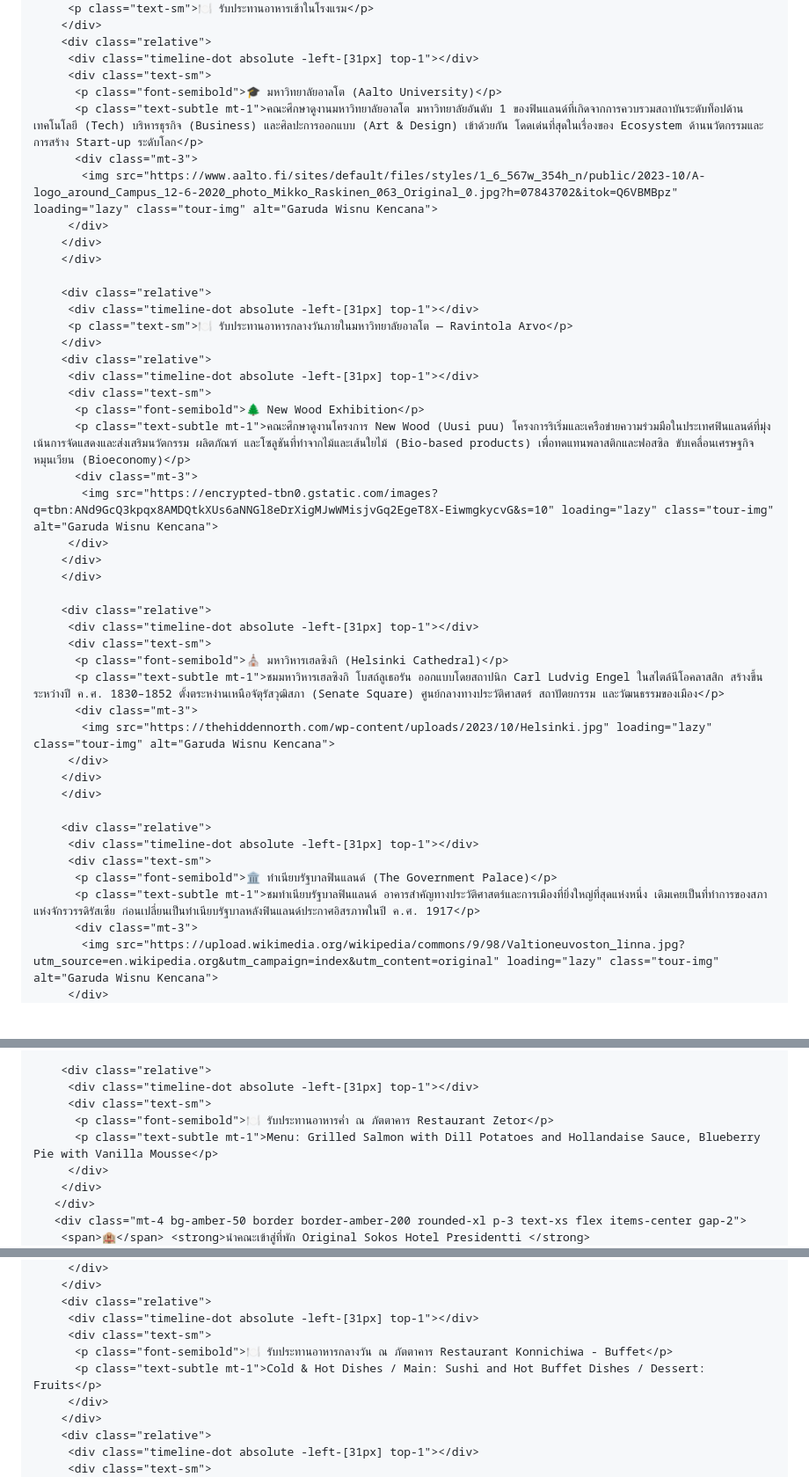
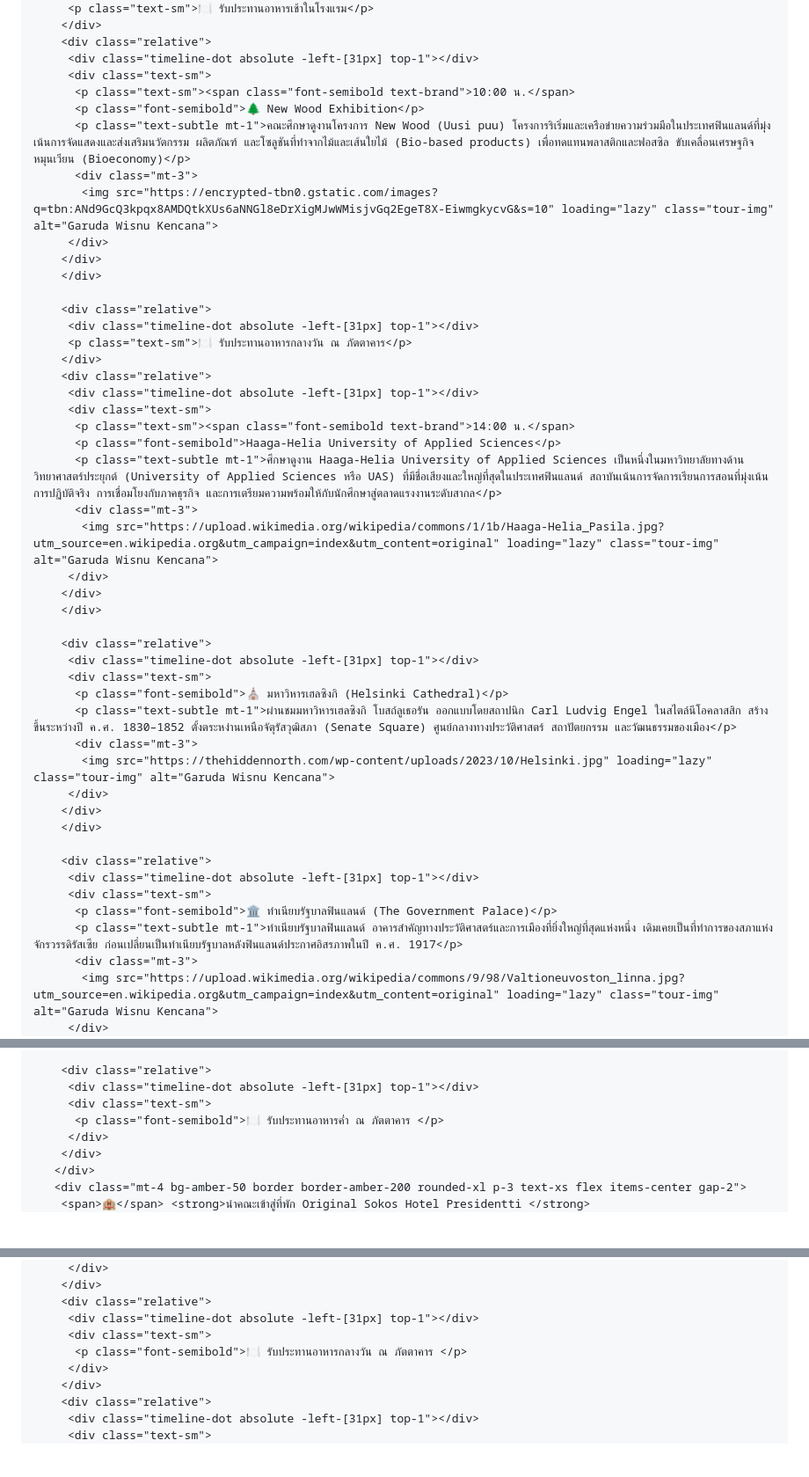
Before and after one commit to bluflytravel/FINLAND-ESTONIA-AY-8D6N-30Aug-6Sep-2026, a Markdown page: README.md, 3 parts joined by grey strips. Shown at 88% size. GitHub-like rendering; blank space fills up the shorter version.

Commit message:
Revise dining descriptions and add itinerary details
Updated various dining descriptions and added new content for the itinerary.

```diff
--- a/README.md
+++ b/README.md
@@ -396,21 +396,7 @@ body { font-family: 'Prompt', sans-serif; }
         <div class="relative">
          <div class="timeline-dot absolute -left-[31px] top-1"></div>
          <div class="text-sm">
-          <p class="font-semibold">🎓 มหาวิทยาลัยอาลโต (Aalto University)</p>
-          <p class="text-subtle mt-1">คณะศึกษาดูงานมหาวิทยาลัยอาลโต มหาวิทยาลัยอันดับ 1 ของฟินแลนด์ที่เกิดจากการควบรวมสถาบันระดับท็อปด้านเทคโนโลยี (Tech) บริหารธุรกิจ (Business) และศิลปะการออกแบบ (Art & Design) เข้าด้วยกัน โดดเด่นที่สุดในเรื่องของ Ecosystem ด้านนวัตกรรมและการสร้าง Start-up ระดับโลก</p>
-          <div class="mt-3">
-           <img src="https://www.aalto.fi/sites/default/files/styles/1_6_567w_354h_n/public/2023-10/A-logo_around_Campus_12-6-2020_photo_Mikko_Raskinen_063_Original_0.jpg?h=07843702&itok=Q6VBMBpz" loading="lazy" class="tour-img" alt="Garuda Wisnu Kencana">
-         </div>
-        </div>
-        </div>
-
-        <div class="relative">
-         <div class="timeline-dot absolute -left-[31px] top-1"></div>
-         <p class="text-sm">🍽️ รับประทานอาหารกลางวันภายในมหาวิทยาลัยอาลโต — Ravintola Arvo</p>
-        </div>
-        <div class="relative">
-         <div class="timeline-dot absolute -left-[31px] top-1"></div>
-         <div class="text-sm">
+          <p class="text-sm"><span class="font-semibold text-brand">10:00 น.</span>
           <p class="font-semibold">🌲 New Wood Exhibition</p>
           <p class="text-subtle mt-1">คณะศึกษาดูงานโครงการ New Wood (Uusi puu) โครงการริเริ่มและเครือข่ายความร่วมมือในประเทศฟินแลนด์ที่มุ่งเน้นการจัดแสดงและส่งเสริมนวัตกรรม ผลิตภัณฑ์ และโซลูชันที่ทำจากไม้และเส้นใยไม้ (Bio-based products) เพื่อทดแทนพลาสติกและฟอสซิล ขับเคลื่อนเศรษฐกิจหมุนเวียน (Bioeconomy)</p>
           <div class="mt-3">
@@ -421,9 +407,25 @@ body { font-family: 'Prompt', sans-serif; }
 
         <div class="relative">
          <div class="timeline-dot absolute -left-[31px] top-1"></div>
+         <p class="text-sm">🍽️ รับประทานอาหารกลางวัน ณ ภัตตาคาร</p>
+        </div>
+        <div class="relative">
+         <div class="timeline-dot absolute -left-[31px] top-1"></div>
+         <div class="text-sm">
+          <p class="text-sm"><span class="font-semibold text-brand">14:00 น.</span>
+          <p class="font-semibold">Haaga-Helia University of Applied Sciences</p>
+          <p class="text-subtle mt-1">ศึกษาดูงาน Haaga-Helia University of Applied Sciences เป็นหนึ่งในมหาวิทยาลัยทางด้านวิทยาศาสตร์ประยุกต์ (University of Applied Sciences หรือ UAS) ที่มีชื่อเสียงและใหญ่ที่สุดในประเทศฟินแลนด์ สถาบันเน้นการจัดการเรียนการสอนที่มุ่งเน้นการปฏิบัติจริง การเชื่อมโยงกับภาคธุรกิจ และการเตรียมความพร้อมให้กับนักศึกษาสู่ตลาดแรงงานระดับสากล</p>
+          <div class="mt-3">
+           <img src="https://upload.wikimedia.org/wikipedia/commons/1/1b/Haaga-Helia_Pasila.jpg?utm_source=en.wikipedia.org&utm_campaign=index&utm_content=original" loading="lazy" class="tour-img" alt="Garuda Wisnu Kencana">
+         </div>
+        </div>
+        </div>
+
+        <div class="relative">
+         <div class="timeline-dot absolute -left-[31px] top-1"></div>
          <div class="text-sm">
           <p class="font-semibold">⛪ มหาวิหารเฮลซิงกิ (Helsinki Cathedral)</p>
-          <p class="text-subtle mt-1">ชมมหาวิหารเฮลซิงกิ โบสถ์ลูเธอรัน ออกแบบโดยสถาปนิก Carl Ludvig Engel ในสไตล์นีโอคลาสสิก สร้างขึ้นระหว่างปี ค.ศ. 1830–1852 ตั้งตระหง่านเหนือจัตุรัสวุฒิสภา (Senate Square) ศูนย์กลางทางประวัติศาสตร์ สถาปัตยกรรม และวัฒนธรรมของเมือง</p>
+          <p class="text-subtle mt-1">ผ่านชมมหาวิหารเฮลซิงกิ โบสถ์ลูเธอรัน ออกแบบโดยสถาปนิก Carl Ludvig Engel ในสไตล์นีโอคลาสสิก สร้างขึ้นระหว่างปี ค.ศ. 1830–1852 ตั้งตระหง่านเหนือจัตุรัสวุฒิสภา (Senate Square) ศูนย์กลางทางประวัติศาสตร์ สถาปัตยกรรม และวัฒนธรรมของเมือง</p>
           <div class="mt-3">
            <img src="https://thehiddennorth.com/wp-content/uploads/2023/10/Helsinki.jpg" loading="lazy" class="tour-img" alt="Garuda Wisnu Kencana">
          </div>
@@ -434,7 +436,7 @@ body { font-family: 'Prompt', sans-serif; }
          <div class="timeline-dot absolute -left-[31px] top-1"></div>
          <div class="text-sm">
           <p class="font-semibold">🏛️ ทำเนียบรัฐบาลฟินแลนด์ (The Government Palace)</p>
-          <p class="text-subtle mt-1">ชมทำเนียบรัฐบาลฟินแลนด์ อาคารสำคัญทางประวัติศาสตร์และการเมืองที่ยิ่งใหญ่ที่สุดแห่งหนึ่ง เดิมเคยเป็นที่ทำการของสภาแห่งจักรวรรดิรัสเซีย ก่อนเปลี่ยนเป็นทำเนียบรัฐบาลหลังฟินแลนด์ประกาศอิสรภาพในปี ค.ศ. 1917</p>
+          <p class="text-subtle mt-1">ทำเนียบรัฐบาลฟินแลนด์ อาคารสำคัญทางประวัติศาสตร์และการเมืองที่ยิ่งใหญ่ที่สุดแห่งหนึ่ง เดิมเคยเป็นที่ทำการของสภาแห่งจักรวรรดิรัสเซีย ก่อนเปลี่ยนเป็นทำเนียบรัฐบาลหลังฟินแลนด์ประกาศอิสรภาพในปี ค.ศ. 1917</p>
           <div class="mt-3">
            <img src="https://upload.wikimedia.org/wikipedia/commons/9/98/Valtioneuvoston_linna.jpg?utm_source=en.wikipedia.org&utm_campaign=index&utm_content=original" loading="lazy" class="tour-img" alt="Garuda Wisnu Kencana">
          </div>
@@ -455,8 +457,7 @@ body { font-family: 'Prompt', sans-serif; }
         <div class="relative">
          <div class="timeline-dot absolute -left-[31px] top-1"></div>
          <div class="text-sm">
-          <p class="font-semibold">🍽️ รับประทานอาหารค่ำ ณ ภัตตาคาร Restaurant Zetor</p>
-          <p class="text-subtle mt-1">Menu: Grilled Salmon with Dill Potatoes and Hollandaise Sauce, Blueberry Pie with Vanilla Mousse</p>
+          <p class="font-semibold">🍽️ รับประทานอาหารค่ำ ณ ภัตตาคาร </p>
          </div>
         </div>
        </div>
@@ -499,8 +501,7 @@ body { font-family: 'Prompt', sans-serif; }
         <div class="relative">
          <div class="timeline-dot absolute -left-[31px] top-1"></div>
          <div class="text-sm">
-          <p class="font-semibold">🍽️ รับประทานอาหารกลางวัน ณ ภัตตาคาร Restaurant Konnichiwa - Buffet</p>
-          <p class="text-subtle mt-1">Cold & Hot Dishes / Main: Sushi and Hot Buffet Dishes / Dessert: Fruits</p>
+          <p class="font-semibold">🍽️ รับประทานอาหารกลางวัน ณ ภัตตาคาร </p>
          </div>
         </div>
         <div class="relative">
```
Also changed, not shown: other parts of README.md (+32 -21 lines).
